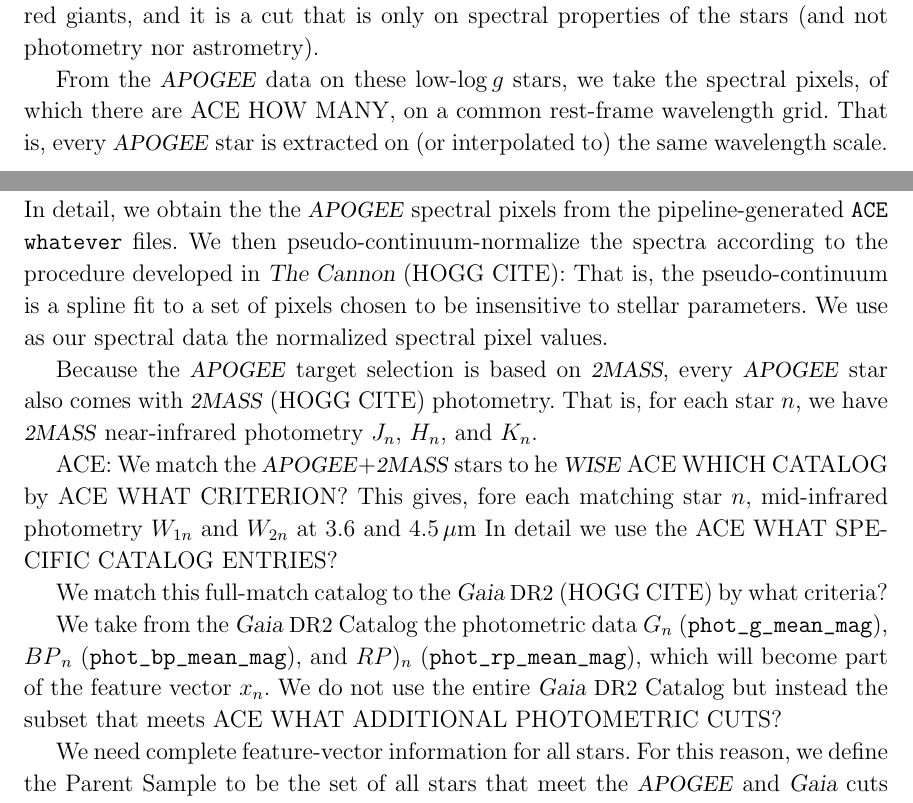
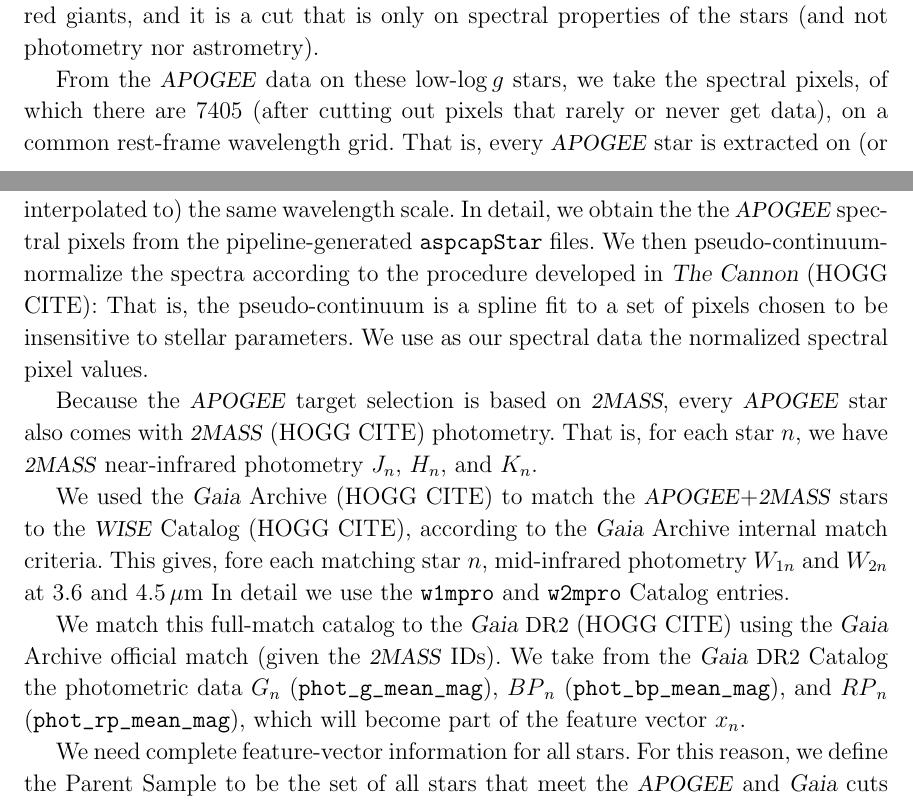
Before and after one commit to aceilers/spectroscopic_parallax, a LaTeX paper (paper/sp.tex): two parts of pages 5 and 6 of 9, joined at a grey line, cut so that both start at the same text. Compiled offline with LaTeX, dvips and Ghostscript.

Commit message:
ACE inputs

```diff
--- a/paper/sp.tex
+++ b/paper/sp.tex
@@ -367,13 +368,15 @@
 that is only on spectral properties of the stars (and not photometry nor astrometry).
 
 From the \apogee\ data on these low-$\logg$ stars, we take the spectral pixels,
-of which there are ACE HOW MANY, on a common rest-frame wavelength grid.
+of which there are 7405 (after cutting out pixels that rarely or never get data),
+on a common rest-frame wavelength grid.
 That is, every \apogee\ star is extracted on (or interpolated to)
 the same wavelength scale.
 In detail, we obtain the
-the \apogee\ spectral pixels from the pipeline-generated \code{ACE whatever} files.
+the \apogee\ spectral pixels from the pipeline-generated \code{aspcapStar} files.
 We then pseudo-continuum-normalize the spectra according to the procedure developed
-in \project{The~Cannon} (HOGG CITE): That is, the pseudo-continuum is a spline fit to a set
+in \project{The~Cannon} (HOGG CITE):
+That is, the pseudo-continuum is a spline fit to a set
 of pixels chosen to be insensitive to stellar parameters.
 We use as our spectral data the normalized spectral pixel values.
 
@@ -382,20 +385,20 @@
 That is, for each star $n$,
 we have \zmass\ near-infrared photometry $J_n$, $H_n$, and $K_n$.
 
-ACE: We match the \apogee+\zmass\ stars to he \wise\ ACE WHICH CATALOG by ACE WHAT CRITERION?
+We used the \gaia\ Archive (HOGG CITE) to match the \apogee+\zmass\ stars
+to the \wise\ Catalog (HOGG CITE),
+according to the \gaia\ Archive internal match criteria.
 This gives, fore each matching star $n$,
 mid-infrared photometry $W_{1n}$ and $W_{2n}$ at 3.6 and 4.5\,$\mu$m
-In detail we use the ACE WHAT SPECIFIC CATALOG ENTRIES?
+In detail we use the \code{w1mpro} and \code{w2mpro} Catalog entries.
 
-We match this full-match catalog to the \gaia\ \acronym{DR2} (HOGG CITE) by what criteria?
-
+We match this full-match catalog to the \gaia\ \acronym{DR2} (HOGG CITE)
+using the \gaia\ Archive official match (given the \zmass\ IDs).
 We take from the \gaia\ \acronym{DR2} Catalog the photometric data
 $G_n$ (\code{phot_g_mean_mag}),
 ${BP}_n$ (\code{phot_bp_mean_mag}),
-and ${RP})_n$ (\code{phot_rp_mean_mag}),
+and ${RP}_n$ (\code{phot_rp_mean_mag}),
 which will become part of the feature vector $x_n$.
-We do not use the entire \gaia\ \acronym{DR2} Catalog but instead the subset
-that meets ACE WHAT ADDITIONAL PHOTOMETRIC CUTS?
 
 We need complete feature-vector information for all stars.  For this
 reason, we define the Parent Sample to be the set of all stars that
```
Also changed, not shown: paper/sp.tex (1 more changed lines).
